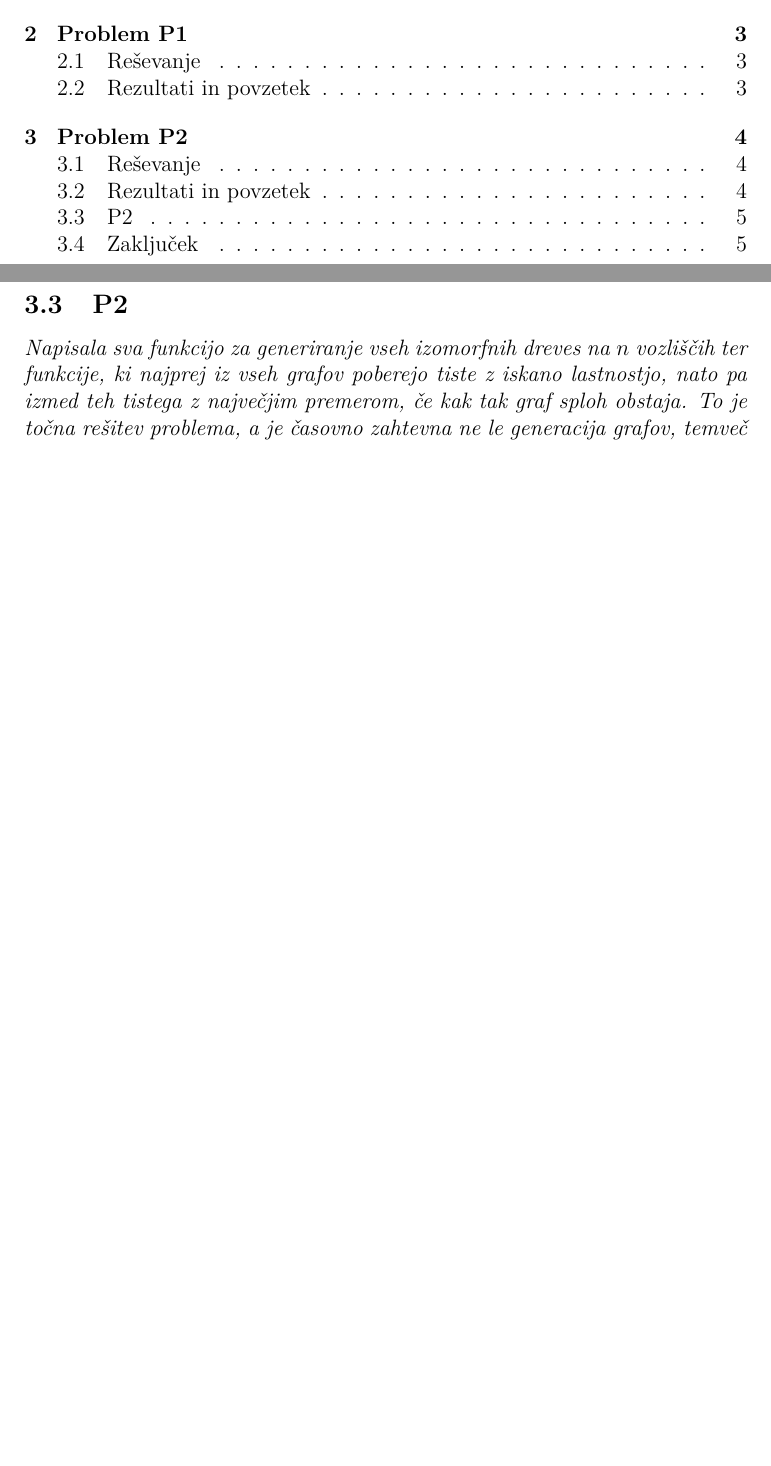
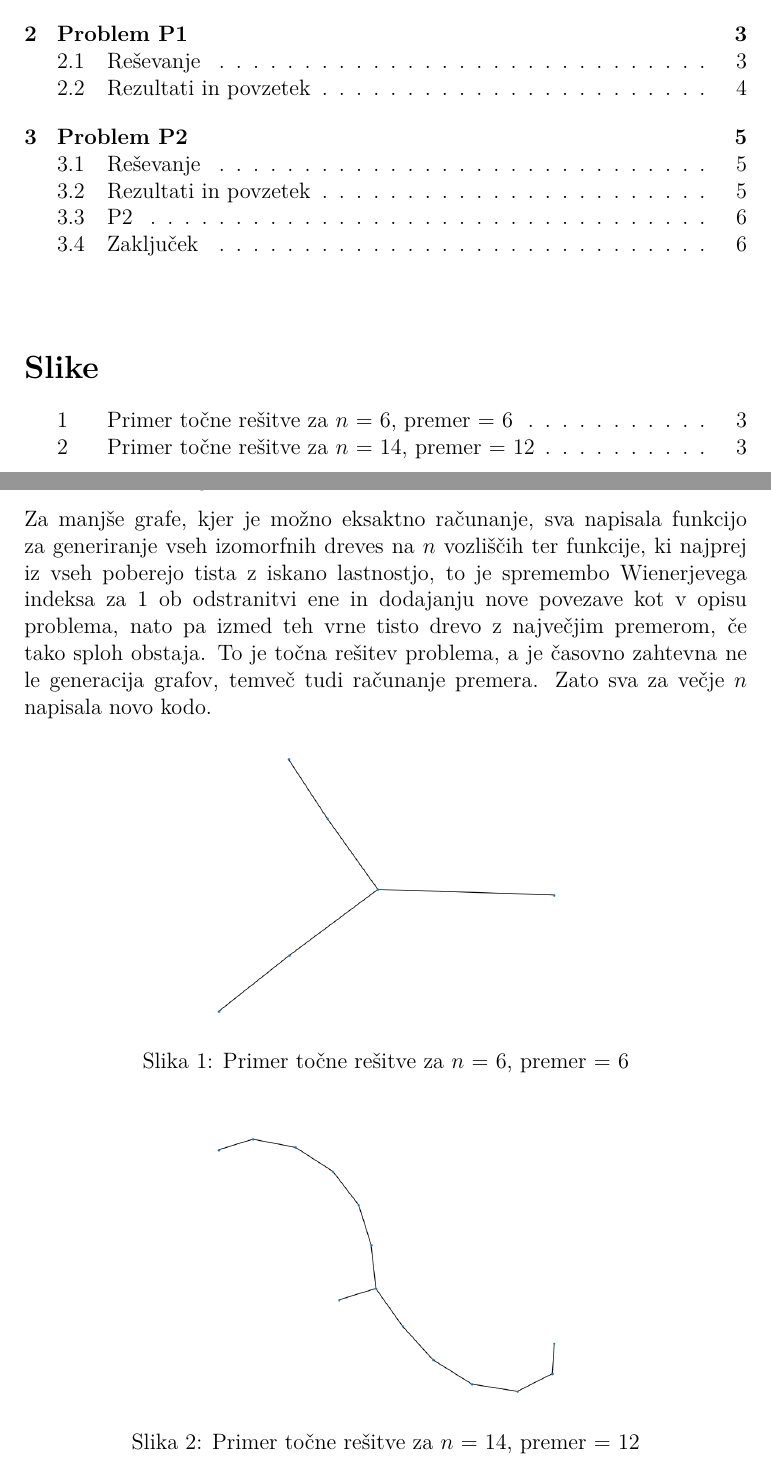
Before and after one commit to RenkoT97/wiener-inverse-interval-problem, a LaTeX document (Porocilo-wiener.tex): two parts of pages 2 and 6 of 6 before the commit and two parts of pages 2 and 4 of 7 after it, joined at a grey line, cut so that both start at the same text, the shorter picture padded with empty space. Compiled offline with pdfLaTeX.

Commit message:
Delo na poročilu

```diff
--- a/Porocilo-wiener.tex
+++ b/Porocilo-wiener.tex
@@ -14,7 +14,13 @@
 %\usepackage{mathtools}
 \usepackage{mathrsfs}
 
+
+\usepackage[pdftex]{graphicx}
+\usepackage{float}
+\graphicspath{ {/slike/} }
+
 \pagenumbering{arabic}
+
 
 \begin{document}
 
@@ -50,6 +56,10 @@ Avtorja: \\
 
 \tableofcontents
 
+\vspace{1cm}
+
+\listoffigures
+
 \pagebreak
 
 \section{Predstavitev problema}
@@ -75,3 +85,17 @@ Za izvedbo naloge sva se odločila za programski jezik \textit{Python}, za lažj
 
 \subsection{Reševanje}
 
+Za manjše grafe, kjer je možno eksaktno računanje, sva napisala funkcijo za generiranje vseh izomorfnih dreves na $n$ vozliščih ter funkcije, ki najprej iz vseh poberejo tista z iskano lastnostjo, to je spremembo Wienerjevega indeksa za 1 ob odstranitvi ene in dodajanju nove povezave kot v opisu problema, nato pa izmed teh vrne tisto drevo z največjim premerom, če tako sploh obstaja. To je točna rešitev problema, a je časovno zahtevna ne le generacija grafov, temveč tudi računanje premera. Zato sva za večje $n$ napisala novo kodo.
+
+
+\begin{figure}[H]
+\centering
+  \includegraphics[width=7cm]{drevo6diam4.png}
+  \caption{Primer točne rešitve za $n$ = 6, premer = 6}
+  \label{fig:graf1}
+\end{figure}
+
+\begin{figure}[H]
+\centering
+  \includegraphics[width=7cm]{drevo14diam12.png}
+  \caption{Primer točne rešitve za $n$ = 14, premer = 12}
@@ -112,7 +158,7 @@ Za časovno optimalno računanje Wienerjevih indeksov sva najprej shranila dolž
 Po končanem algoritmu \textit{simulated annealing} je bilo treba samo še preveriti najboljšega izmed vseh rezultatov, ki jih je podala omenjena metahevristika. Razmišljala sva, da bi na začetku generirala večje število grafov in zadnji algoritem izvedla le na tistih, ki dajejo boljše rezultate, kar bi bilo hitreje. To bo dobro natanko takrat, ko bodo imeli sosednji grafi podobno moč množice $W(\mathscr{T}_{n+1})$, torej želiva to doseči pri novem definiranju sosedov. Poskusila bova z menjavo povezave pri listih, tako kot je to opisano v problemu P2. Nameravava poskusiti tudi na drugačen način, in sicer razmišljava o implementaciji genetskega algoritma. Za to morava razmisliti, kako primerno križati ali kako drugače modificirati ugodni drevesi. Ko bova optimizirala postopke in dobila zadostno število iskanih dreves, se bova morala spomniti še, kako jih primerjati. Za prvih par naravnih števil nameravava tudi preveriti točno rešitev.
 
 \subsection{P2}
-Napisala sva funkcijo za generiranje vseh izomorfnih dreves na $n$ vozliščih ter funkcije, ki najprej iz vseh grafov poberejo tiste z iskano lastnostjo, nato pa izmed teh tistega z največjim premerom, če kak tak graf sploh obstaja. To je točna rešitev problema, a je časovno zahtevna ne le generacija grafov, temveč tudi računanje premera. Načrt zdaj je pomikati se po množici ustreznih grafov tako, da najprej narediva par poljubnih dreves na $n$ vozliščih s premerom $n - 2$ in lastnost preveriva za njih, nato vzameva premer $n - 3$ in tako dalje, morda pa tudi na vsakem izmed teh dreves izvesti kakšno metahevristiko ali kaj podobnega. Skrbi naju, da po takšnem postopku dolgo časa sploh ne bi našla grafa z željeno lastnostjo, zato bova morala dobro določiti število izbranih grafov za primerjanje in mogoče zbrati drugačne načine za iskanje.
+
 
 \subsection{Zaključek}
 
```
Also changed, not shown: Porocilo-wiener.pdf, drevo14diam12.png (added), drevo6diam4.png (added), Porocilo-wiener.tex (22 more changed lines), 5 other files.
